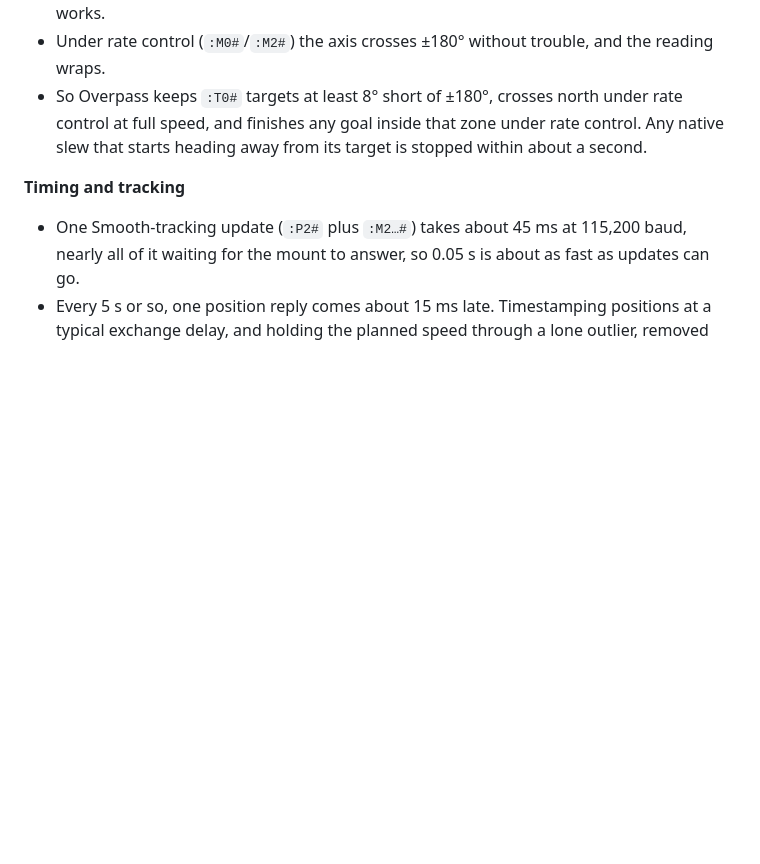
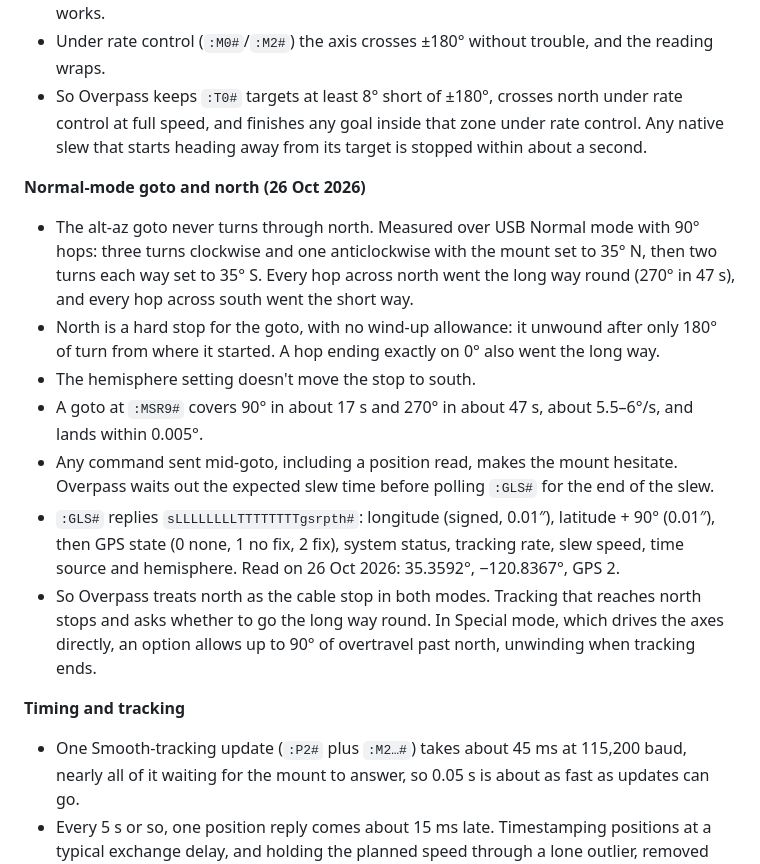
Before and after one commit to djsincla/Overpass, a Markdown page: docs/iOptron-Special-Mode-Protocol.md, the part around the change. Rendered like a GitHub page; blank space fills up the shorter version.

Commit message:
Protocol notes: the Normal-mode goto and north, measured
Co-Authored-By: Claude Opus 5.5 <noreply@anthropic.com>
Claude-Session: https://claude.ai/code/session_01SQ2JpKPihDtgq6RdEXnAFt

```diff
--- a/docs/iOptron-Special-Mode-Protocol.md
+++ b/docs/iOptron-Special-Mode-Protocol.md
@@ -88,6 +88,15 @@ Everything here was measured on one HAZ46 (MountInfo 0052 / 8052) over USB, with
 - Under rate control (`:M0#`/`:M2#`) the axis crosses ±180° without trouble, and the reading wraps.
 - So Overpass keeps `:T0#` targets at least 8° short of ±180°, crosses north under rate control at full speed, and finishes any goal inside that zone under rate control. Any native slew that starts heading away from its target is stopped within about a second.
 
+**Normal-mode goto and north (26 Oct 2026)**
+- The alt-az goto never turns through north. Measured over USB Normal mode with 90° hops: three turns clockwise and one anticlockwise with the mount set to 35° N, then two turns each way set to 35° S. Every hop across north went the long way round (270° in 47 s), and every hop across south went the short way.
+- North is a hard stop for the goto, with no wind-up allowance: it unwound after only 180° of turn from where it started. A hop ending exactly on 0° also went the long way.
+- The hemisphere setting doesn't move the stop to south.
+- A goto at `:MSR9#` covers 90° in about 17 s and 270° in about 47 s, about 5.5–6°/s, and lands within 0.005°.
+- Any command sent mid-goto, including a position read, makes the mount hesitate. Overpass waits out the expected slew time before polling `:GLS#` for the end of the slew.
+- `:GLS#` replies `sLLLLLLLLTTTTTTTTgsrpth#`: longitude (signed, 0.01″), latitude + 90° (0.01″), then GPS state (0 none, 1 no fix, 2 fix), system status, tracking rate, slew speed, time source and hemisphere. Read on 26 Oct 2026: 35.3592°, −120.8367°, GPS 2.
+- So Overpass treats north as the cable stop in both modes. Tracking that reaches north stops and asks whether to go the long way round. In Special mode, which drives the axes directly, an option allows up to 90° of overtravel past north, unwinding when tracking ends.
+
 **Timing and tracking**
 - One Smooth-tracking update (`:P2#` plus `:M2…#`) takes about 45 ms at 115,200 baud, nearly all of it waiting for the mount to answer, so 0.05 s is about as fast as updates can go.
 - Every 5 s or so, one position reply comes about 15 ms late. Timestamping positions at a typical exchange delay, and holding the planned speed through a lone outlier, removed the 10–20″ spikes this caused.
```
